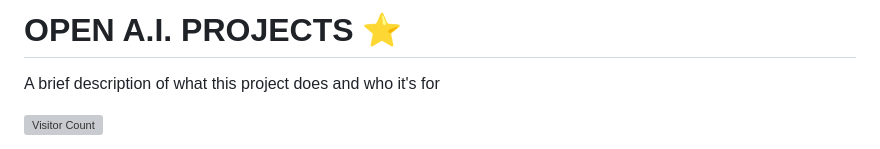
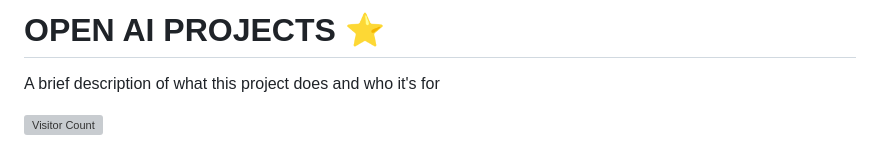
Before and after one commit to codesleeps/Bootstrap-Portfolio, a Markdown page: README-TEMPLATE.md, the part around the change. GitHub-like rendering; grey boxes are pictures that could not be loaded.

```diff
--- a/README-TEMPLATE.md
+++ b/README-TEMPLATE.md
@@ -1,5 +1,5 @@
 
-# OPEN A.I. PROJECTS ⭐️
+# OPEN AI PROJECTS ⭐️
 
 A brief description of what this project does and who it's for
 
```
